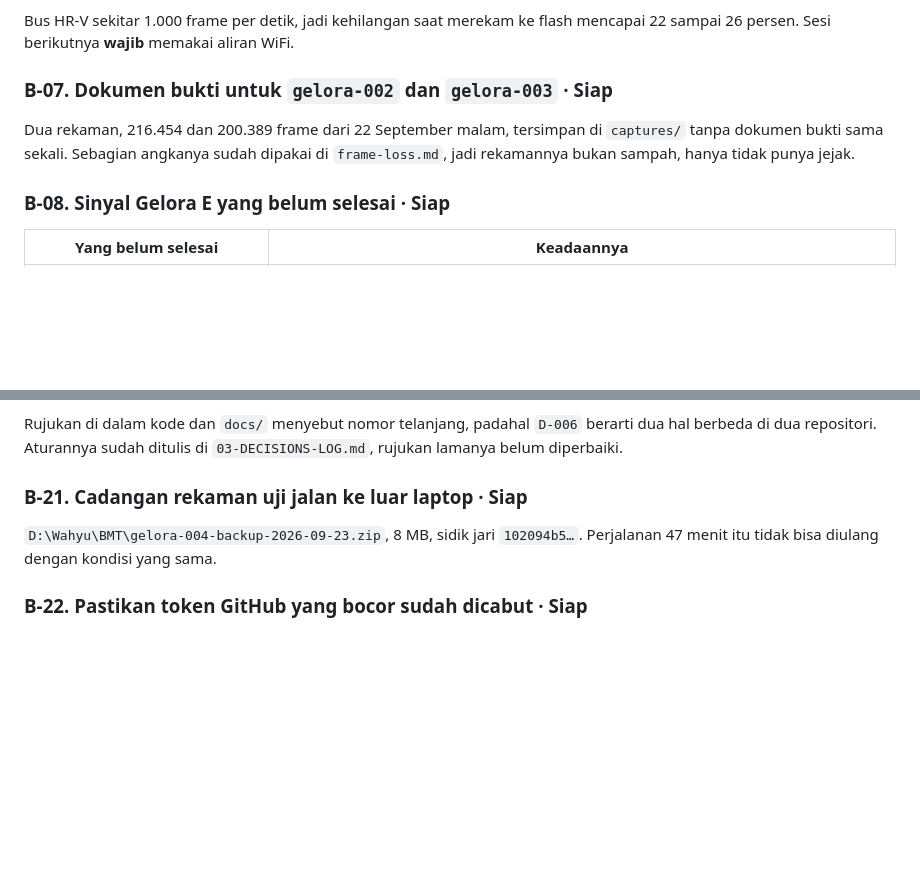
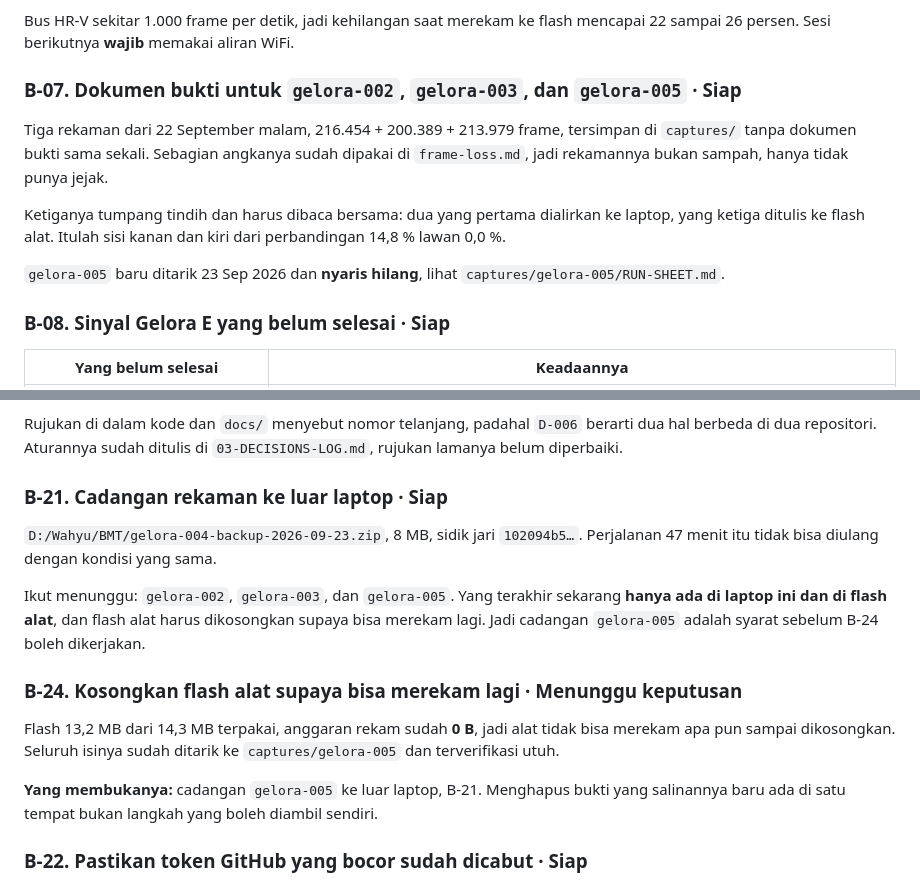
Before and after one commit to bligede/bmt-avanza-iot-testing, a Markdown page: ProjectDocs/BACKLOG.md, 2 parts joined by grey strips. GitHub-like rendering; blank space fills up the shorter version.

```diff
--- a/ProjectDocs/BACKLOG.md
+++ b/ProjectDocs/BACKLOG.md
@@ -107,11 +107,19 @@ dengan status Gelora E sebelum 23 Sep: cocok di atas kertas, belum terbukti.
 Bus HR-V sekitar 1.000 frame per detik, jadi kehilangan saat merekam ke flash
 mencapai 22 sampai 26 persen. Sesi berikutnya **wajib** memakai aliran WiFi.
 
-### B-07. Dokumen bukti untuk `gelora-002` dan `gelora-003` · **Siap**
+### B-07. Dokumen bukti untuk `gelora-002`, `gelora-003`, dan `gelora-005` · **Siap**
 
-Dua rekaman, 216.454 dan 200.389 frame dari 22 September malam, tersimpan di
-`captures/` tanpa dokumen bukti sama sekali. Sebagian angkanya sudah dipakai di
-`frame-loss.md`, jadi rekamannya bukan sampah, hanya tidak punya jejak.
+Tiga rekaman dari 22 September malam, 216.454 + 200.389 + 213.979 frame,
+tersimpan di `captures/` tanpa dokumen bukti sama sekali. Sebagian angkanya
+sudah dipakai di `frame-loss.md`, jadi rekamannya bukan sampah, hanya tidak
+punya jejak.
+
+Ketiganya tumpang tindih dan harus dibaca bersama: dua yang pertama dialirkan
+ke laptop, yang ketiga ditulis ke flash alat. Itulah sisi kanan dan kiri dari
+perbandingan 14,8 % lawan 0,0 %.
+
+`gelora-005` baru ditarik 23 Sep 2026 dan **nyaris hilang**, lihat
+`captures/gelora-005/RUN-SHEET.md`.
 
 ### B-08. Sinyal Gelora E yang belum selesai · **Siap**
 
@@ -226,10 +234,24 @@ Rujukan di dalam kode dan `docs/` menyebut nomor telanjang, padahal `D-006`
 berarti dua hal berbeda di dua repositori. Aturannya sudah ditulis di
 `03-DECISIONS-LOG.md`, rujukan lamanya belum diperbaiki.
 
-### B-21. Cadangan rekaman uji jalan ke luar laptop · **Siap**
+### B-21. Cadangan rekaman ke luar laptop · **Siap**
 
-`D:\Wahyu\BMT\gelora-004-backup-2026-09-23.zip`, 8 MB, sidik jari `102094b5…`.
+`D:/Wahyu/BMT/gelora-004-backup-2026-09-23.zip`, 8 MB, sidik jari `102094b5…`.
 Perjalanan 47 menit itu tidak bisa diulang dengan kondisi yang sama.
+
+Ikut menunggu: `gelora-002`, `gelora-003`, dan `gelora-005`. Yang terakhir
+sekarang **hanya ada di laptop ini dan di flash alat**, dan flash alat harus
+dikosongkan supaya bisa merekam lagi. Jadi cadangan `gelora-005` adalah syarat
+sebelum B-24 boleh dikerjakan.
+
+### B-24. Kosongkan flash alat supaya bisa merekam lagi · **Menunggu keputusan**
+
+Flash 13,2 MB dari 14,3 MB terpakai, anggaran rekam sudah **0 B**, jadi alat
+tidak bisa merekam apa pun sampai dikosongkan. Seluruh isinya sudah ditarik ke
+`captures/gelora-005` dan terverifikasi utuh.
+
+**Yang membukanya:** cadangan `gelora-005` ke luar laptop, B-21. Menghapus bukti
+yang salinannya baru ada di satu tempat bukan langkah yang boleh diambil sendiri.
 
 ### B-22. Pastikan token GitHub yang bocor sudah dicabut · **Siap**
 
```
Also changed, not shown: captures/gelora-005/RUN-SHEET.md (added, +66 -0 lines), 1 other file.
